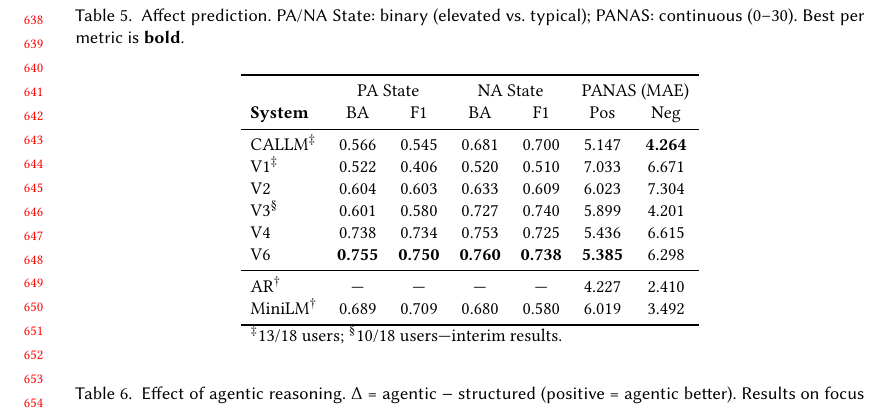
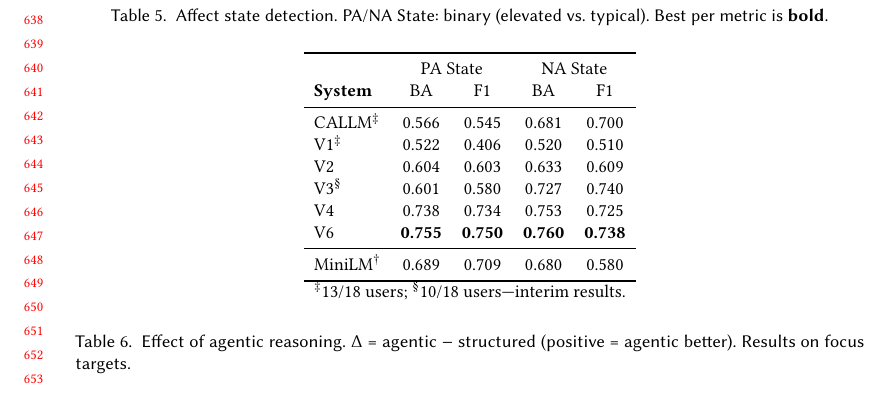
Before and after one commit to BarnesLab/proactive-affective-agent, a LaTeX paper (draft/main.tex): part of page 14 of 24, cut so that both start at the same text. Compiled offline with pdfLaTeX.

Commit message:
auto:  1 file changed, 12 insertions(+), 13 deletions(-)

```diff
--- a/draft/main.tex
+++ b/draft/main.tex
@@ -487,25 +487,24 @@ For a JITAI to act, both desire and availability must be predicted correctly. We
 Table~\ref{tab:affect} presents results for affect state detection and continuous prediction.
 
 \begin{table}[t]
-\caption{Affect prediction. PA/NA State: binary (elevated vs.\ typical); PANAS: continuous (0--30). Best per metric is \textbf{bold}.}
+\caption{Affect state detection. PA/NA State: binary (elevated vs.\ typical). Best per metric is \textbf{bold}.}
 \label{tab:affect}
 \small
-\begin{tabular}{l cc cc cc}
+\begin{tabular}{l cc cc}
 \toprule
-& \multicolumn{2}{c}{PA State} & \multicolumn{2}{c}{NA State} & \multicolumn{2}{c}{PANAS (MAE)} \\
-\textbf{System} & BA & F1 & BA & F1 & Pos & Neg \\
+& \multicolumn{2}{c}{PA State} & \multicolumn{2}{c}{NA State} \\
+\textbf{System} & BA & F1 & BA & F1 \\
 \midrule
-CALLM$^\ddagger$ & 0.566 & 0.545 & 0.681 & 0.700 & 5.147 & \textbf{4.264} \\
-V1$^\ddagger$ & 0.522 & 0.406 & 0.520 & 0.510 & 7.033 & 6.671 \\
-V2 & 0.604 & 0.603 & 0.633 & 0.609 & 6.023 & 7.304 \\
-V3$^\S$ & 0.601 & 0.580 & 0.727 & 0.740 & 5.899 & 4.201 \\
-V4 & 0.738 & 0.734 & 0.753 & 0.725 & 5.436 & 6.615 \\
-V6 & \textbf{0.755} & \textbf{0.750} & \textbf{0.760} & \textbf{0.738} & \textbf{5.385} & 6.298 \\
+CALLM$^\ddagger$ & 0.566 & 0.545 & 0.681 & 0.700 \\
+V1$^\ddagger$ & 0.522 & 0.406 & 0.520 & 0.510 \\
+V2 & 0.604 & 0.603 & 0.633 & 0.609 \\
+V3$^\S$ & 0.601 & 0.580 & 0.727 & 0.740 \\
+V4 & 0.738 & 0.734 & 0.753 & 0.725 \\
+V6 & \textbf{0.755} & \textbf{0.750} & \textbf{0.760} & \textbf{0.738} \\
 \midrule
-AR$^\dagger$ & --- & --- & --- & --- & 4.227 & 2.410 \\
-MiniLM$^\dagger$ & 0.689 & 0.709 & 0.680 & 0.580 & 6.019 & 3.492 \\
+MiniLM$^\dagger$ & 0.689 & 0.709 & 0.680 & 0.580 \\
 \bottomrule
-\multicolumn{7}{l}{\small $^\ddagger$13/18 users; $^\S$10/18 users---interim results.} \\
+\multicolumn{5}{l}{\small $^\ddagger$13/18 users; $^\S$10/18 users---interim results.} \\
 \end{tabular}
 \end{table}
 
```
